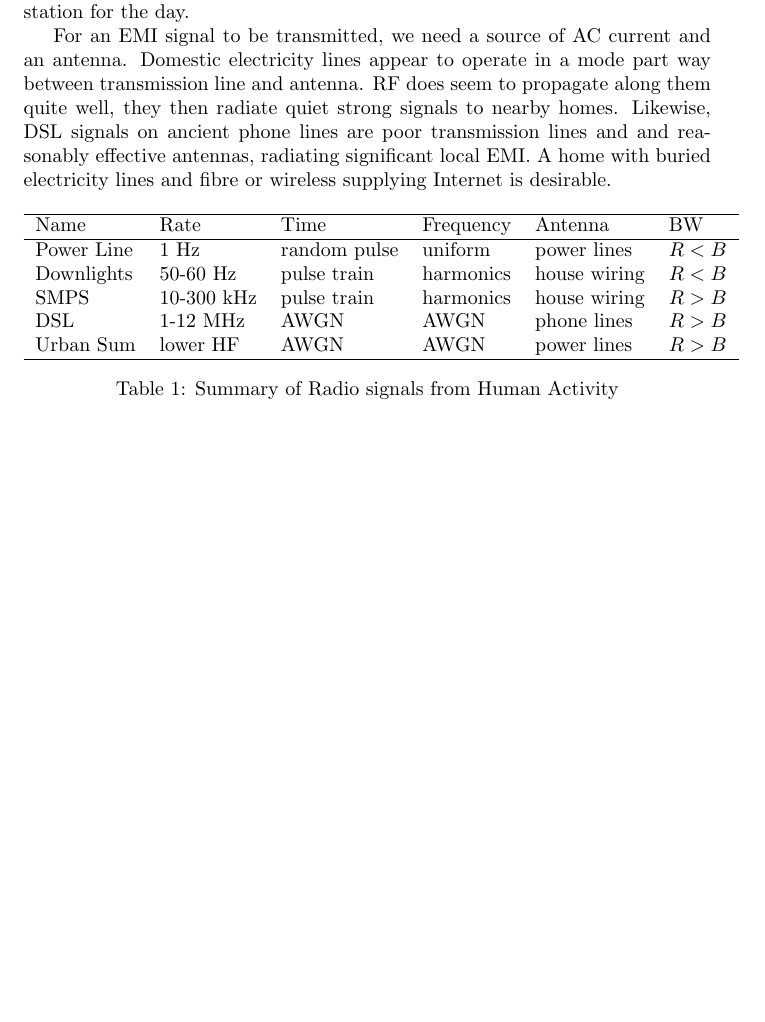
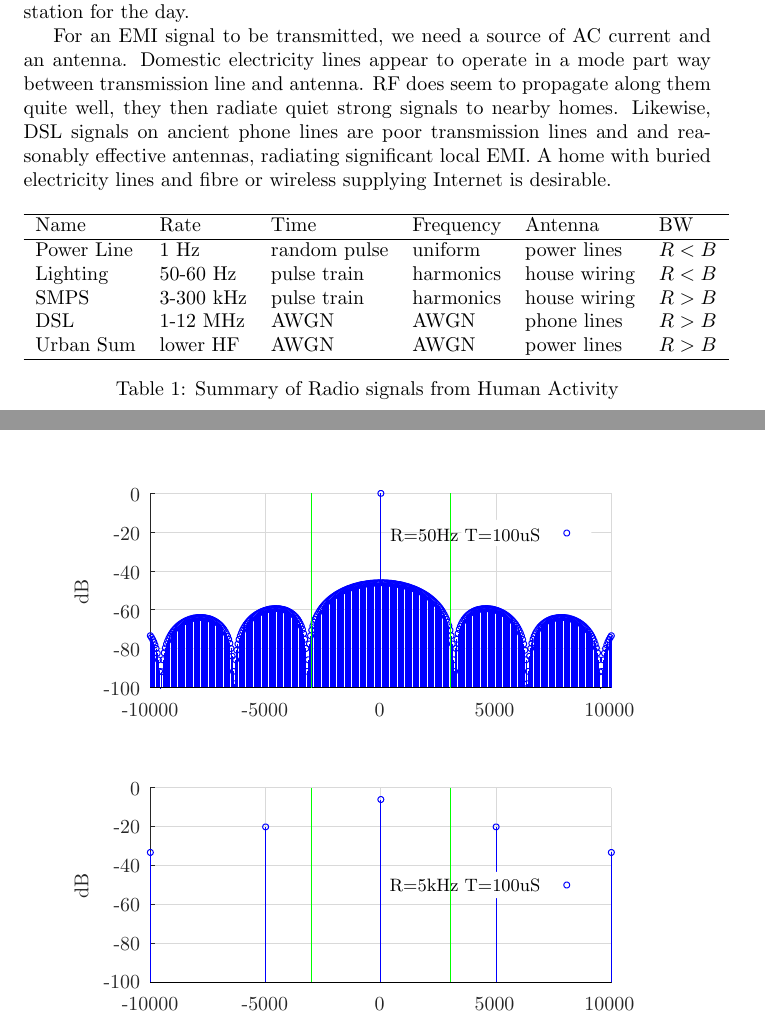
Before and after one commit to drowe67/misc, a LaTeX document (emi/emi.tex, which reads emi/blanker.tex): part of page 2 of 9 before the commit and two parts of pages 2 and 8 of 9 after it, the two joined at a grey line, cut so that both start at the same text, the shorter picture padded with empty space. Compiled offline with pdfLaTeX.

Commit message:
blanker plot

```diff
--- /dev/null
+++ b/emi/blanker.tex
@@ -0,0 +10,53 @@
+\fontsize{10}{0}
+\selectfont\put(40.9894,172.735){\makebox(0,0)[t]{\textcolor[rgb]{0.15,0.15,0.15}{{-10000}}}}
+\fontsize{10}{0}
+\selectfont\put(98.6171,172.735){\makebox(0,0)[t]{\textcolor[rgb]{0.15,0.15,0.15}{{-5000}}}}
+\fontsize{10}{0}
+\selectfont\put(156.245,172.735){\makebox(0,0)[t]{\textcolor[rgb]{0.15,0.15,0.15}{{0}}}}
+\fontsize{10}{0}
+\selectfont\put(213.872,172.735){\makebox(0,0)[t]{\textcolor[rgb]{0.15,0.15,0.15}{{5000}}}}
+\fontsize{10}{0}
+\selectfont\put(271.5,172.735){\makebox(0,0)[t]{\textcolor[rgb]{0.15,0.15,0.15}{{10000}}}}
+\fontsize{10}{0}
+\selectfont\put(36,180.254){\makebox(0,0)[r]{\textcolor[rgb]{0.15,0.15,0.15}{{-100}}}}
+\fontsize{10}{0}
+\selectfont\put(36,199.703){\makebox(0,0)[r]{\textcolor[rgb]{0.15,0.15,0.15}{{-80}}}}
+\fontsize{10}{0}
+\selectfont\put(36,219.152){\makebox(0,0)[r]{\textcolor[rgb]{0.15,0.15,0.15}{{-60}}}}
+\fontsize{10}{0}
+\selectfont\put(36,238.601){\makebox(0,0)[r]{\textcolor[rgb]{0.15,0.15,0.15}{{-40}}}}
+\fontsize{10}{0}
+\selectfont\put(36,258.051){\makebox(0,0)[r]{\textcolor[rgb]{0.15,0.15,0.15}{{-20}}}}
+\fontsize{10}{0}
+\selectfont\put(36,277.5){\makebox(0,0)[r]{\textcolor[rgb]{0.15,0.15,0.15}{{0}}}}
+\fontsize{10}{0}
+\selectfont\put(10,228.877){\rotatebox{90}{\makebox(0,0)[b]{\textcolor[rgb]{0.15,0.15,0.15}{{dB}}}}}
+\fontsize{9}{0}
+\selectfont\put(236.904,257.613){\makebox(0,0)[r]{\textcolor[rgb]{0,0,0}{{R=50Hz T=100uS}}}}
+\fontsize{10}{0}
+\selectfont\put(40.9894,25.4809){\makebox(0,0)[t]{\textcolor[rgb]{0.15,0.15,0.15}{{-10000}}}}
+\fontsize{10}{0}
+\selectfont\put(98.6171,25.4809){\makebox(0,0)[t]{\textcolor[rgb]{0.15,0.15,0.15}{{-5000}}}}
+\fontsize{10}{0}
+\selectfont\put(156.245,25.4809){\makebox(0,0)[t]{\textcolor[rgb]{0.15,0.15,0.15}{{0}}}}
+\fontsize{10}{0}
+\selectfont\put(213.872,25.4809){\makebox(0,0)[t]{\textcolor[rgb]{0.15,0.15,0.15}{{5000}}}}
+\fontsize{10}{0}
+\selectfont\put(271.5,25.4809){\makebox(0,0)[t]{\textcolor[rgb]{0.15,0.15,0.15}{{10000}}}}
+\fontsize{10}{0}
+\selectfont\put(36,33){\makebox(0,0)[r]{\textcolor[rgb]{0.15,0.15,0.15}{{-100}}}}
+\fontsize{10}{0}
+\selectfont\put(36,52.4493){\makebox(0,0)[r]{\textcolor[rgb]{0.15,0.15,0.15}{{-80}}}}
+\fontsize{10}{0}
+\selectfont\put(36,71.8985){\makebox(0,0)[r]{\textcolor[rgb]{0.15,0.15,0.15}{{-60}}}}
+\fontsize{10}{0}
+\selectfont\put(36,91.3478){\makebox(0,0)[r]{\textcolor[rgb]{0.15,0.15,0.15}{{-40}}}}
+\fontsize{10}{0}
+\selectfont\put(36,110.797){\makebox(0,0)[r]{\textcolor[rgb]{0.15,0.15,0.15}{{-20}}}}
+\fontsize{10}{0}
+\selectfont\put(36,130.246){\makebox(0,0)[r]{\textcolor[rgb]{0.15,0.15,0.15}{{0}}}}
+\fontsize{10}{0}
+\selectfont\put(10,81.6231){\rotatebox{90}{\makebox(0,0)[b]{\textcolor[rgb]{0.15,0.15,0.15}{{dB}}}}}
+\fontsize{9}{0}
+\selectfont\put(236.904,81.6231){\makebox(0,0)[r]{\textcolor[rgb]{0,0,0}{{R=5kHz T=100uS}}}}
+\end{picture}
--- a/emi/emi.tex
+++ b/emi/emi.tex
@@ -40,8 +40,8 @@ For an EMI signal to be transmitted, we need a source of AC current and an anten
  Name & Rate & Time & Frequency & Antenna & BW \\
  \hline
  Power Line & 1 Hz & random pulse & uniform & power lines & $R < B$ \\
- Downlights & 50-60 Hz & pulse train & harmonics & house wiring & $R < B$ \\
- SMPS & 10-300 kHz & pulse train & harmonics & house wiring & $R > B$ \\
+ Lighting & 50-60 Hz & pulse train & harmonics & house wiring & $R < B$ \\
+ SMPS & 3-300 kHz & pulse train & harmonics & house wiring & $R > B$ \\
  DSL & 1-12 MHz & AWGN & AWGN & phone lines & $R > B$ \\
  Urban Sum & lower HF & AWGN & AWGN & power lines & $R > B$ \\
  \hline
```
Also changed, not shown: emi/blanker-inc.eps (added), emi/emi.pdf, emi/blanker.tex (9 more changed lines).
